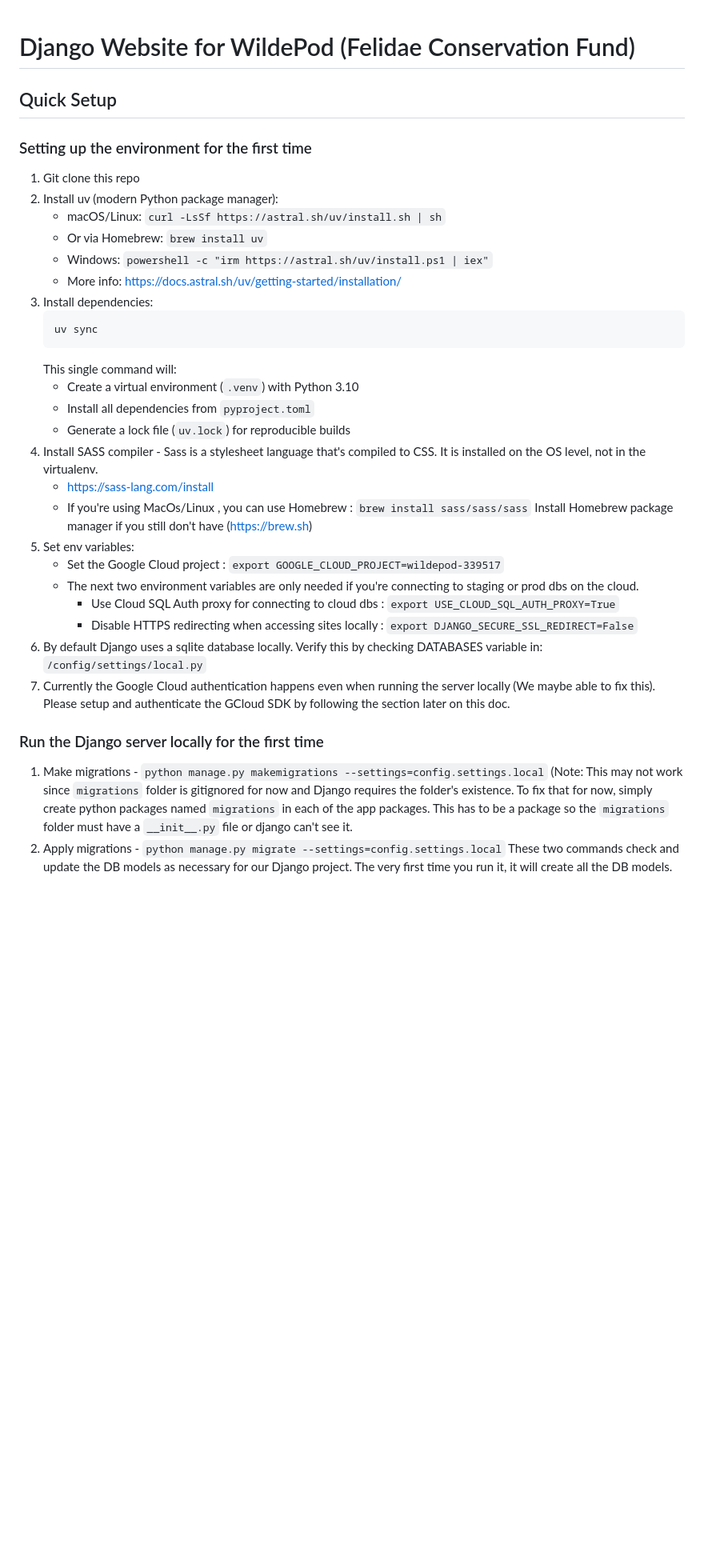
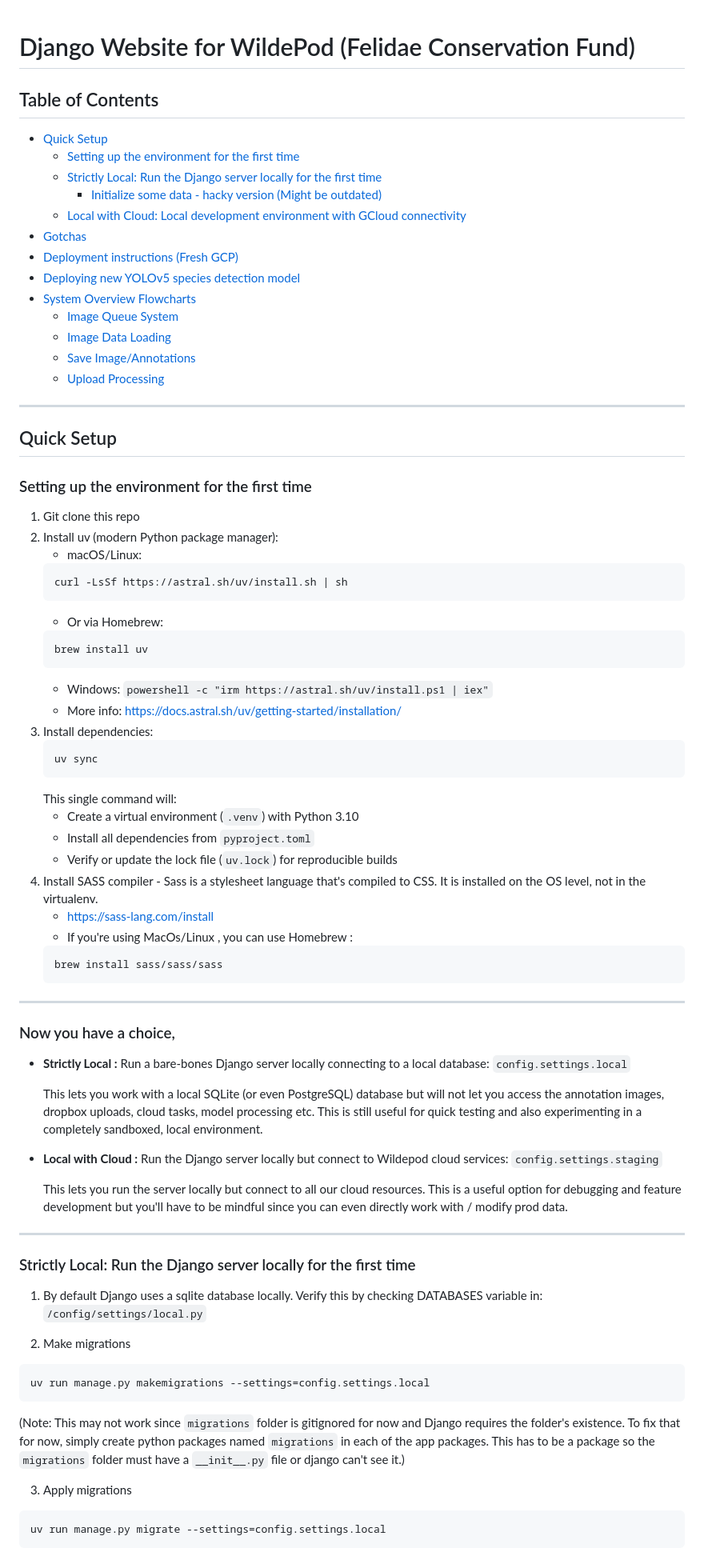
Before and after one commit to FelidaeFundConservation/wildepod.org, a Markdown page: README.md, the part around one of its changes. Shown at 80% size. GitHub-like rendering; blank space fills up the shorter version.

````diff
--- a/README.md
+++ b/README.md
@@ -1,40 +1,79 @@
 # Django Website for WildePod (Felidae Conservation Fund)
 
+## Table of Contents
+- [Quick Setup](#quick-setup)
+  - [Setting up the environment for the first time](#setting-up-the-environment-for-the-first-time)
+  - [Strictly Local: Run the Django server locally for the first time](#strictly-local-run-the-django-server-locally-for-the-first-time)
+    - [Initialize some data - hacky version (Might be outdated)](#initalize-some-data---hacky-version-might-be-outdated)
+  - [Local with Cloud: Local development environment with GCloud connectivity](#local-with-cloud-local-development-environment-with-gcloud-connectivity)
+- [Gotchas](#gotchas)
+- [Deployment instructions (Fresh GCP)](#deployment-instructions-fresh-gcp)
+- [Deploying new YOLOv5 species detection model](#deploying-new-yolov5-species-detection-model)
+- [System Overview Flowcharts](#system-overview-flowcharts)
+  - [Image Queue System](#image-queue-system)
+  - [Image Data Loading](#image-data-loading)
+  - [Save Image/Annotations](#save-imageannotations)
+  - [Upload Processing](#upload-processing)
+
+---
 
 ## Quick Setup
 ### Setting up the environment for the first time
 
 1. Git clone this repo
 2. Install uv (modern Python package manager):
-   * macOS/Linux: `curl -LsSf https://astral.sh/uv/install.sh | sh`
-   * Or via Homebrew: `brew install uv`
+   * macOS/Linux:
+   ```
+   curl -LsSf https://astral.sh/uv/install.sh | sh
+   ```
+   * Or via Homebrew:
+   ```
+   brew install uv
+   ```
    * Windows: `powershell -c "irm https://astral.sh/uv/install.ps1 | iex"`
    * More info: https://docs.astral.sh/uv/getting-started/installation/
 3. Install dependencies:
-   ```bash
+   ```
    uv sync
    ```
    This single command will:
    - Create a virtual environment (`.venv`) with Python 3.10
    - Install all dependencies from `pyproject.toml`
-   - Generate a lock file (`uv.lock`) for reproducible builds
+   - Verify or update the lock file (`uv.lock`) for reproducible builds
 4. Install SASS compiler - Sass is a stylesheet language that's compiled to CSS. It is installed on the OS level, not in the virtualenv.
    * https://sass-lang.com/install
-   * If you're using MacOs/Linux , you can use Homebrew : `brew install sass/sass/sass`
-   Install Homebrew package manager if you still don't have (https://brew.sh)
-5. Set env variables:
-    * Set the Google Cloud project : `export GOOGLE_CLOUD_PROJECT=wildepod-339517`
-    * The next two environment variables are only needed if you're connecting to staging or prod dbs on the cloud.
-      - Use Cloud SQL Auth proxy for connecting to cloud dbs : `export USE_CLOUD_SQL_AUTH_PROXY=True`
-      - Disable HTTPS redirecting when accessing sites locally : `export DJANGO_SECURE_SSL_REDIRECT=False`
-6. By default Django uses a sqlite database locally. Verify this by checking DATABASES variable in: `/config/settings/local.py`
-7. Currently the Google Cloud authentication happens even when running the server locally (We maybe able to fix this). Please setup and authenticate the GCloud SDK by following the section later on this doc.
+   * If you're using MacOs/Linux , you can use Homebrew :
+   ```
+   brew install sass/sass/sass
+   ```
 
-### Run the Django server locally for the first time
+---
 
-1. Make migrations - `python manage.py makemigrations --settings=config.settings.local`
+### Now you have a choice,
+* **Strictly Local :**    Run a bare-bones Django server locally connecting to a local database: `config.settings.local`
+
+  This lets you work with a local SQLite (or even PostgreSQL) database but will not let you access the annotation images, dropbox uploads, cloud tasks, model processing etc. This is still useful for quick testing and also experimenting in a completely sandboxed, local environment.
+
+
+* **Local with Cloud :**  Run the Django server locally but connect to Wildepod cloud services: `config.settings.staging`
+
+  This lets you run the server locally but connect to all our cloud resources. This is a useful option for debugging and feature development but you'll have to be mindful since you can even directly work with / modify prod data.
+
+---
+
+### Strictly Local: Run the Django server locally for the first time
+1. By default Django uses a sqlite database locally. Verify this by checking DATABASES variable in: `/config/settings/local.py`
+
+2. Make migrations
+```
+uv run manage.py makemigrations --settings=config.settings.local
+```
    (Note: This may not work since `migrations` folder is gitignored for now and Django requires the folder's existence.
    To fix that for now, simply create python packages named `migrations` in each of the app packages.
-   This has to be a package so the `migrations` folder must have a `__init__.py` file or django can't see it.
-2. Apply migrations - `python manage.py migrate --settings=config.settings.local`
+   This has to be a package so the `migrations` folder must have a `__init__.py` file or django can't see it.)
+
+3. Apply migrations
+```
+uv run manage.py migrate --settings=config.settings.local
+```
    These two commands check and update the DB models as necessary for our Django project. The very first time you run it, it will create all the DB models. Afterwords, it will only do the required updates. Do not run this command on Staging or Prod unless you're sure of what you're doing.
````
Also changed, not shown: other parts of README.md (+49 -49 lines).
